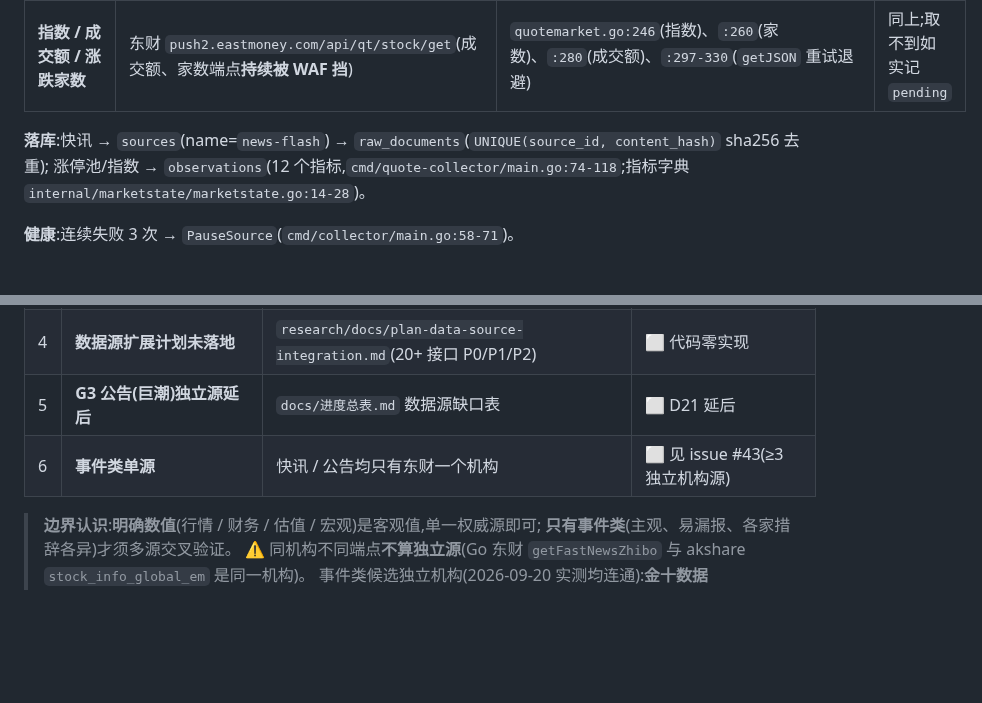
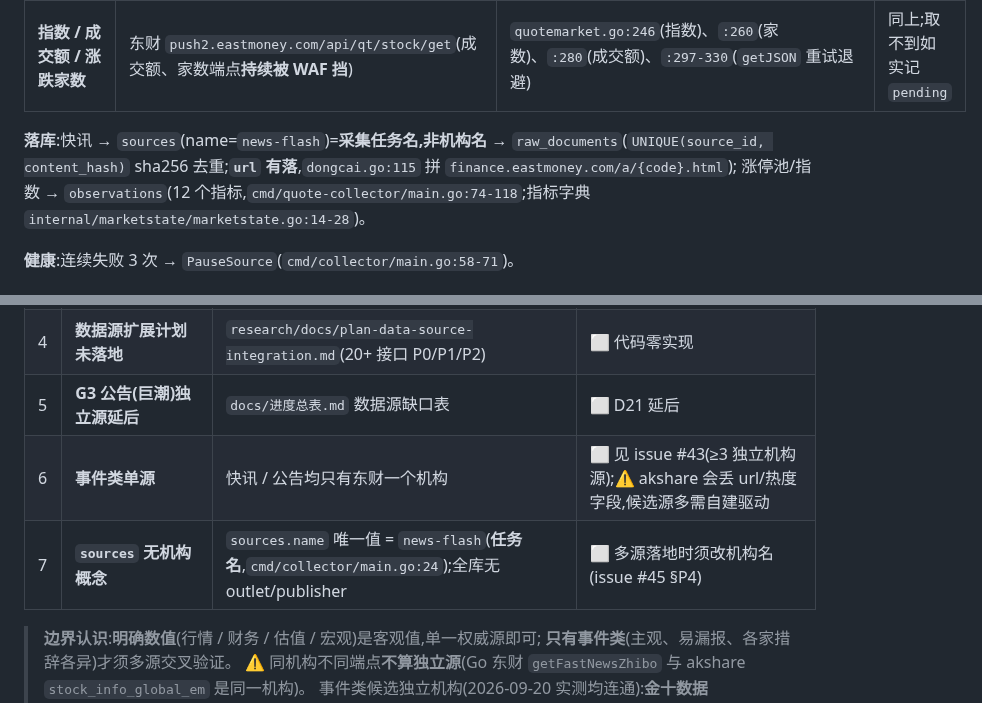
Before and after one commit to glacierzzz26/PIKS, a Markdown page: docs/数据源总览.md, 2 parts joined by grey strips. Rendered like a GitHub page; blank space fills up the shorter version.

```diff
--- a/docs/数据源总览.md
+++ b/docs/数据源总览.md
@@ -31,7 +31,7 @@
 | **涨停/炸板/跌停池** `ladder` | 东财 `push2ex.eastmoney.com/getTopicZTPool` / `getTopicZBPool` / `getTopicDTPool` | `internal/collector/quotemarket.go:63-67`(端点)、`:118-180`(Fetch 聚合) | 每交易日 1 次,非交易日自动跳过 |
 | **指数 / 成交额 / 涨跌家数** | 东财 `push2.eastmoney.com/api/qt/stock/get`(成交额、家数端点**持续被 WAF 挡**) | `quotemarket.go:246`(指数)、`:260`(家数)、`:280`(成交额)、`:297-330`(`getJSON` 重试退避) | 同上;取不到如实记 `pending` |
 
-**落库**:快讯 → `sources`(name=`news-flash`) → `raw_documents`(`UNIQUE(source_id, content_hash)` sha256 去重);
+**落库**:快讯 → `sources`(name=`news-flash`)=**采集任务名,非机构名** → `raw_documents`(`UNIQUE(source_id, content_hash)` sha256 去重;**`url` 有落**,`dongcai.go:115` 拼 `finance.eastmoney.com/a/{code}.html`);
 涨停池/指数 → `observations`(12 个指标,`cmd/quote-collector/main.go:74-118`;指标字典 `internal/marketstate/marketstate.go:14-28`)。
 
 **健康**:连续失败 3 次 → `PauseSource`(`cmd/collector/main.go:58-71`)。
@@ -147,7 +152,8 @@ migrate → collector -driver dongcai → worker → cluster
 | 3 | **估值主源失效** | `stock_individual_info_em` 实测连接被断 | ⚠️ 估值长期 `unavailable` |
 | 4 | **数据源扩展计划未落地** | `research/docs/plan-data-source-integration.md`(20+ 接口 P0/P1/P2) | ⬜ 代码零实现 |
 | 5 | **G3 公告(巨潮)独立源延后** | `docs/进度总表.md` 数据源缺口表 | ⬜ D21 延后 |
-| 6 | **事件类单源** | 快讯 / 公告均只有东财一个机构 | ⬜ 见 issue #43(≥3 独立机构源) |
+| 6 | **事件类单源** | 快讯 / 公告均只有东财一个机构 | ⬜ 见 issue #43(≥3 独立机构源);⚠️ akshare 会丢 url/热度字段,候选源多需自建驱动 |
+| 7 | **`sources` 无机构概念** | `sources.name` 唯一值 = `news-flash`(**任务名**,`cmd/collector/main.go:24`);全库无 outlet/publisher | ⬜ 多源落地时须改机构名(issue #45 §P4)
 
 > **边界认识**:**明确数值**(行情 / 财务 / 估值 / 宏观)是客观值,单一权威源即可;
 > **只有事件类**(主观、易漏报、各家措辞各异)才须多源交叉验证。
```
Also changed, not shown: other parts of docs/数据源总览.md (+5 -0 lines).
